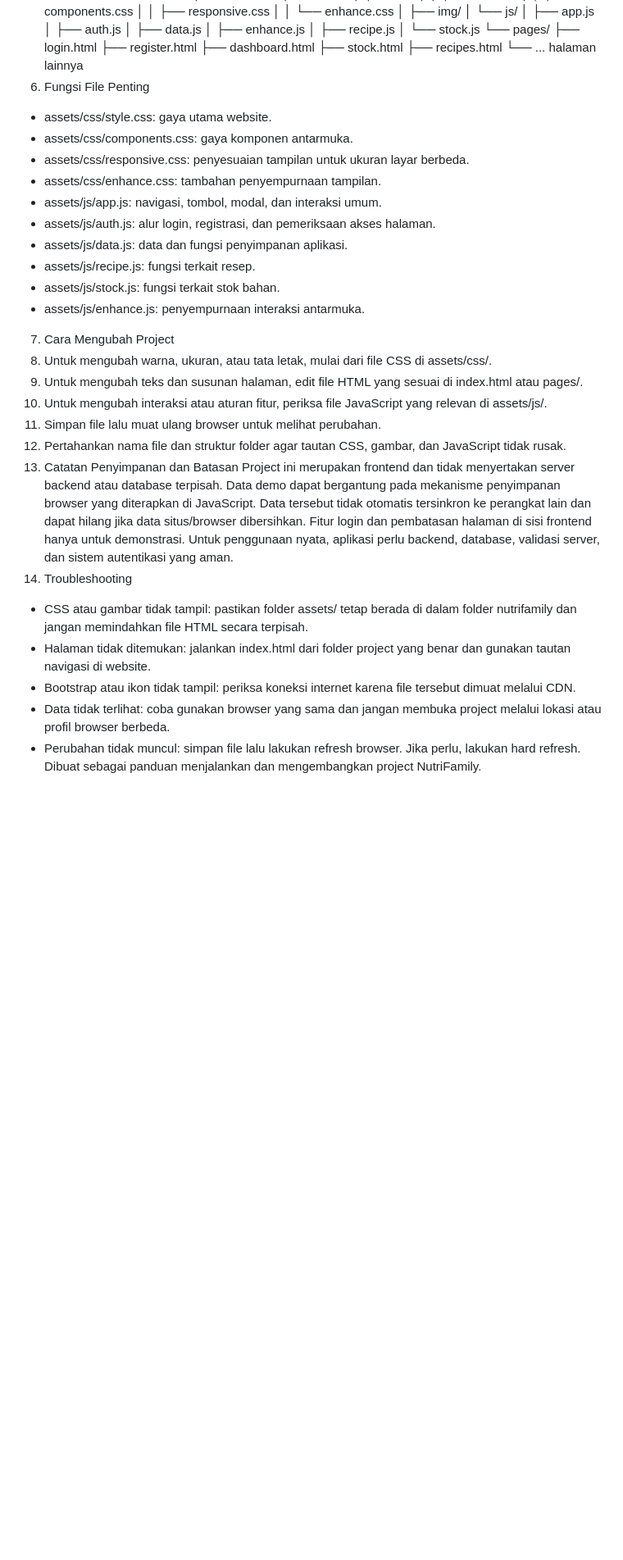
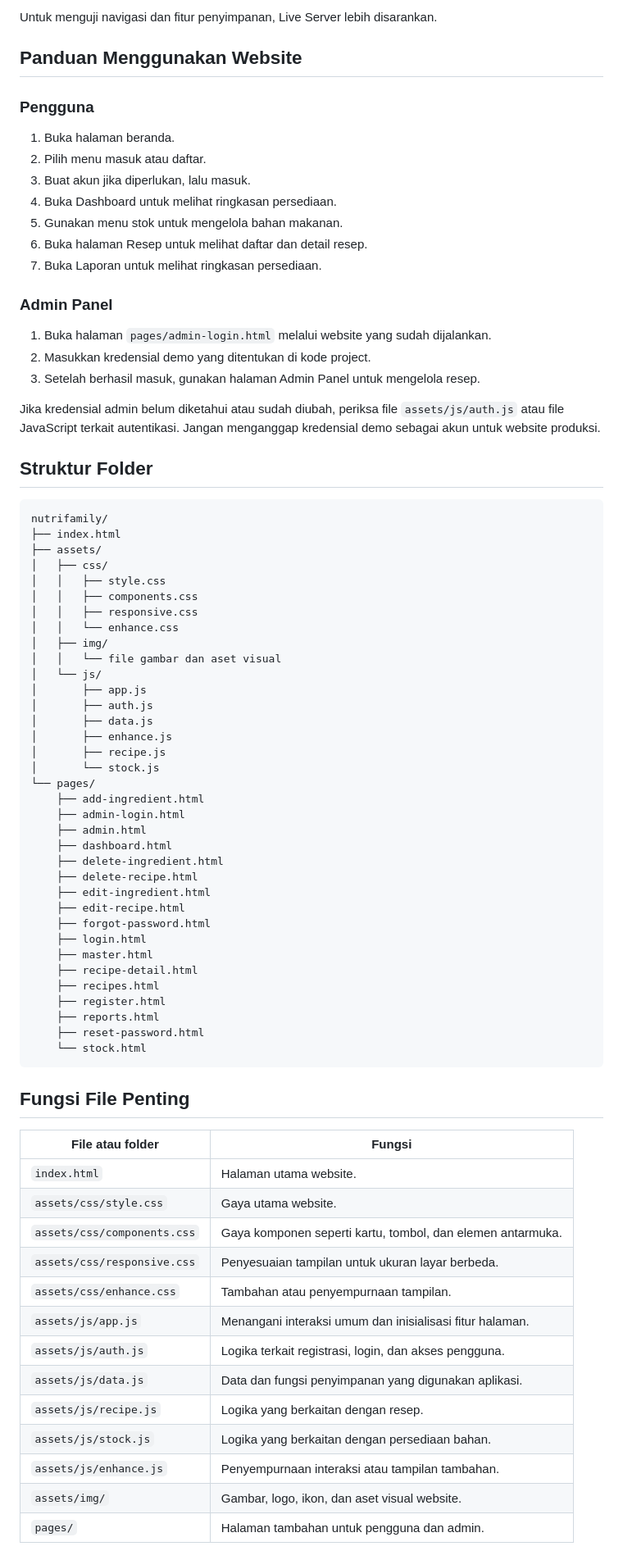
Before and after one commit to lyfoxy/website-nurtifamily, a Markdown page: README.md, the part around one of its changes. Shown at 82% size. GitHub-like rendering; blank space fills up the shorter version.

````diff
--- a/README.md
+++ b/README.md
@@ -54,3 +70,28 @@ Akun tersebut ditetapkan langsung di kode frontend untuk kebutuhan demo. Jangan
+Untuk menguji navigasi dan fitur penyimpanan, Live Server lebih disarankan.
+
+## Panduan Menggunakan Website
+
+### Pengguna
+
+1. Buka halaman beranda.
+2. Pilih menu masuk atau daftar.
+3. Buat akun jika diperlukan, lalu masuk.
+4. Buka Dashboard untuk melihat ringkasan persediaan.
+5. Gunakan menu stok untuk mengelola bahan makanan.
+6. Buka halaman Resep untuk melihat daftar dan detail resep.
+7. Buka Laporan untuk melihat ringkasan persediaan.
+
+### Admin Panel
+
+1. Buka halaman `pages/admin-login.html` melalui website yang sudah dijalankan.
+2. Masukkan kredensial demo yang ditentukan di kode project.
+3. Setelah berhasil masuk, gunakan halaman Admin Panel untuk mengelola resep.
+
+Jika kredensial admin belum diketahui atau sudah diubah, periksa file `assets/js/auth.js` atau file JavaScript terkait autentikasi. Jangan menganggap kredensial demo sebagai akun untuk website produksi.
+
+## Struktur Folder
+
+```text
 nutrifamily/
 ├── index.html
 ├── assets/
@@ -60,6 +101,7 @@ nutrifamily/
 │   │   ├── responsive.css
 │   │   └── enhance.css
 │   ├── img/
+│   │   └── file gambar dan aset visual
 │   └── js/
 │       ├── app.js
 │       ├── auth.js
@@ -68,36 +110,40 @@ nutrifamily/
 │       ├── recipe.js
 │       └── stock.js
 └── pages/
+    ├── add-ingredient.html
+    ├── admin-login.html
+    ├── admin.html
+    ├── dashboard.html
+    ├── delete-ingredient.html
+    ├── delete-recipe.html
+    ├── edit-ingredient.html
+    ├── edit-recipe.html
+    ├── forgot-password.html
     ├── login.html
+    ├── master.html
+    ├── recipe-detail.html
+    ├── recipes.html
     ├── register.html
-    ├── dashboard.html
-    ├── stock.html
-    ├── recipes.html
-    └── ... halaman lainnya
-6. Fungsi File Penting
-- assets/css/style.css: gaya utama website.
-- assets/css/components.css: gaya komponen antarmuka.
-- assets/css/responsive.css: penyesuaian tampilan untuk ukuran layar berbeda.
-- assets/css/enhance.css: tambahan penyempurnaan tampilan.
-- assets/js/app.js: navigasi, tombol, modal, dan interaksi umum.
-- assets/js/auth.js: alur login, registrasi, dan pemeriksaan akses halaman.
-- assets/js/data.js: data dan fungsi penyimpanan aplikasi.
-- assets/js/recipe.js: fungsi terkait resep.
-- assets/js/stock.js: fungsi terkait stok bahan.
-- assets/js/enhance.js: penyempurnaan interaksi antarmuka.
-7. Cara Mengubah Project
-1. Untuk mengubah warna, ukuran, atau tata letak, mulai dari file CSS di assets/css/.
-2. Untuk mengubah teks dan susunan halaman, edit file HTML yang sesuai di index.html atau pages/.
-3. Untuk mengubah interaksi atau aturan fitur, periksa file JavaScript yang relevan di assets/js/.
-4. Simpan file lalu muat ulang browser untuk melihat perubahan.
-5. Pertahankan nama file dan struktur folder agar tautan CSS, gambar, dan JavaScript tidak rusak.
-8. Catatan Penyimpanan dan Batasan
-Project ini merupakan frontend dan tidak menyertakan server backend atau database terpisah. Data demo dapat bergantung pada mekanisme penyimpanan browser yang diterapkan di JavaScript. Data tersebut tidak otomatis tersinkron ke perangkat lain dan dapat hilang jika data situs/browser dibersihkan.
-Fitur login dan pembatasan halaman di sisi frontend hanya untuk demonstrasi. Untuk penggunaan nyata, aplikasi perlu backend, database, validasi server, dan sistem autentikasi yang aman.
-9. Troubleshooting
-- CSS atau gambar tidak tampil: pastikan folder assets/ tetap berada di dalam folder nutrifamily dan jangan memindahkan file HTML secara terpisah.
-- Halaman tidak ditemukan: jalankan index.html dari folder project yang benar dan gunakan tautan navigasi di website.
-- Bootstrap atau ikon tidak tampil: periksa koneksi internet karena file tersebut dimuat melalui CDN.
-- Data tidak terlihat: coba gunakan browser yang sama dan jangan membuka project melalui lokasi atau profil browser berbeda.
-- Perubahan tidak muncul: simpan file lalu lakukan refresh browser. Jika perlu, lakukan hard refresh.
-Dibuat sebagai panduan menjalankan dan mengembangkan project NutriFamily.
+    ├── reports.html
+    ├── reset-password.html
+    └── stock.html
+```
+
+## Fungsi File Penting
+
+| File atau folder | Fungsi |
+| --- | --- |
+| `index.html` | Halaman utama website. |
+| `assets/css/style.css` | Gaya utama website. |
+| `assets/css/components.css` | Gaya komponen seperti kartu, tombol, dan elemen antarmuka. |
+| `assets/css/responsive.css` | Penyesuaian tampilan untuk ukuran layar berbeda. |
+| `assets/css/enhance.css` | Tambahan atau penyempurnaan tampilan. |
+| `assets/js/app.js` | Menangani interaksi umum dan inisialisasi fitur halaman. |
+| `assets/js/auth.js` | Logika terkait registrasi, login, dan akses pengguna. |
+| `assets/js/data.js` | Data dan fungsi penyimpanan yang digunakan aplikasi. |
+| `assets/js/recipe.js` | Logika yang berkaitan dengan resep. |
+| `assets/js/stock.js` | Logika yang berkaitan dengan persediaan bahan. |
+| `assets/js/enhance.js` | Penyempurnaan interaksi atau tampilan tambahan. |
+| `assets/img/` | Gambar, logo, ikon, dan aset visual website. |
+| `pages/` | Halaman tambahan untuk pengguna dan admin. |
+
````
Also changed, not shown: other parts of README.md (+102 -53 lines).
